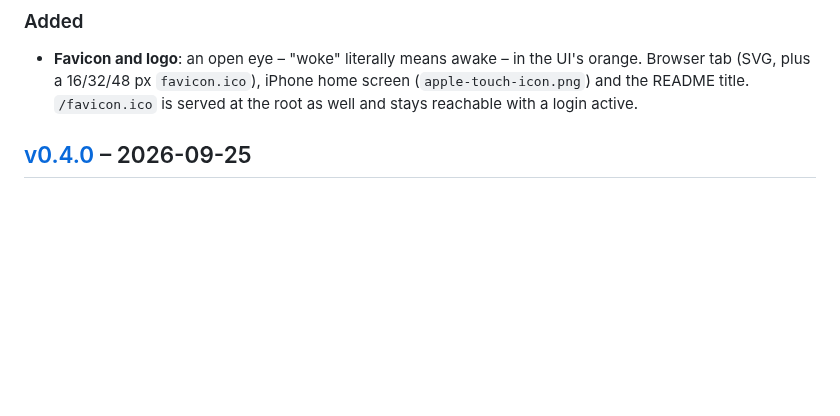
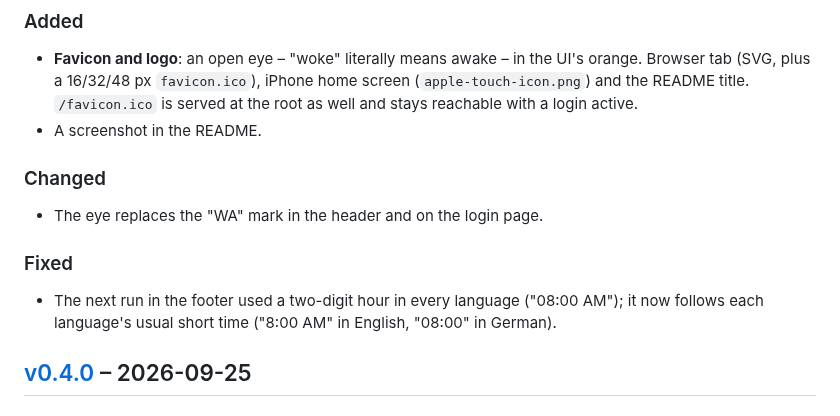
Before and after one commit to Jake-double-one/wokearr, a Markdown page: CHANGELOG.md, the part around the change. GitHub-like rendering; blank space fills up the shorter version.

```diff
--- a/CHANGELOG.md
+++ b/CHANGELOG.md
@@ -10,6 +10,15 @@ tags on `ghcr.io/jake-double-one/wokearr`.
   UI's orange. Browser tab (SVG, plus a 16/32/48 px `favicon.ico`), iPhone
   home screen (`apple-touch-icon.png`) and the README title. `/favicon.ico`
   is served at the root as well and stays reachable with a login active.
+- A screenshot in the README.
+
+### Changed
+- The eye replaces the "WA" mark in the header and on the login page.
+
+### Fixed
+- The next run in the footer used a two-digit hour in every language
+  ("08:00 AM"); it now follows each language's usual short time ("8:00 AM"
+  in English, "08:00" in German).
 
 ## [v0.4.0] – 2026-09-25
 
```
Also changed, not shown: README.de.md (+4 -0 lines), README.md (+4 -0 lines), docs/screenshot.png (added), 3 other files.
